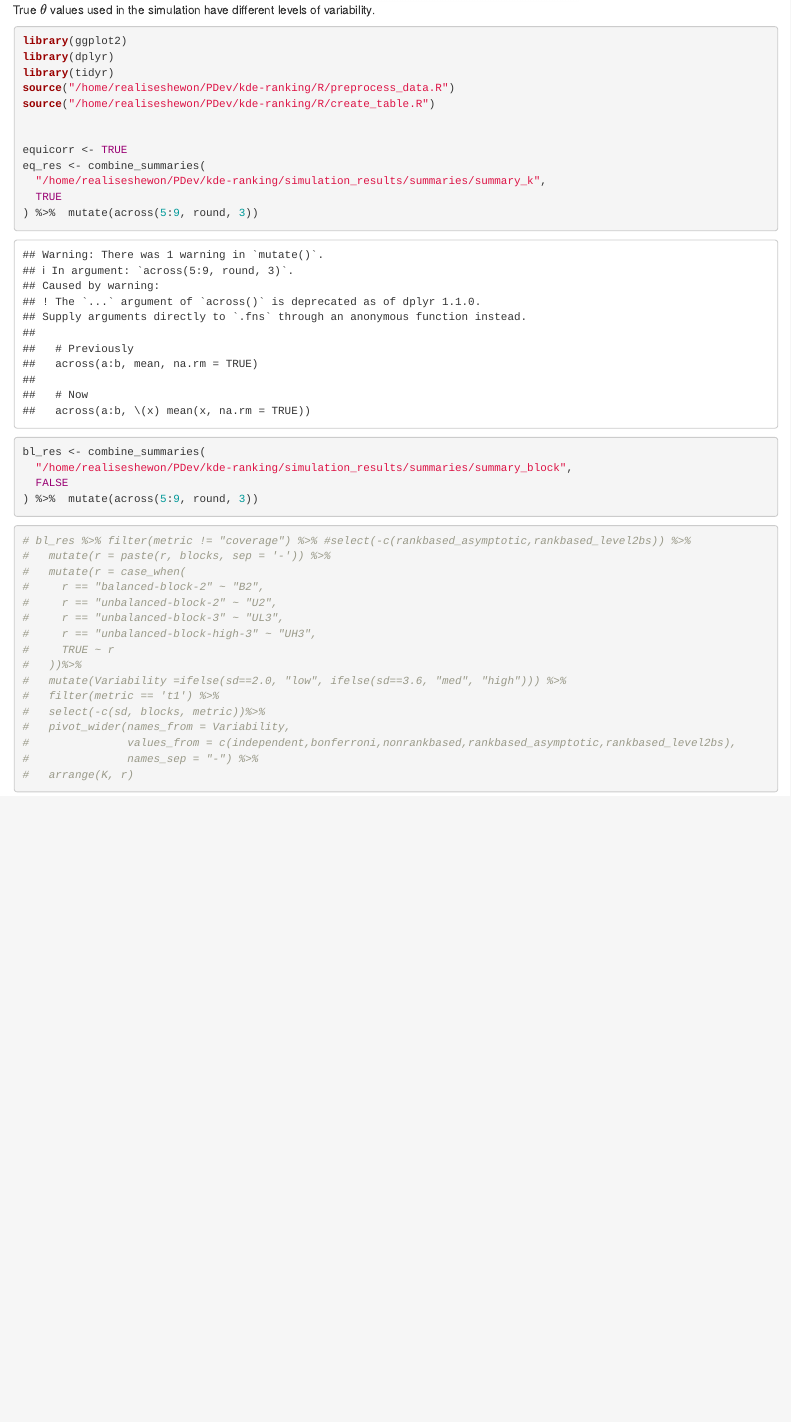
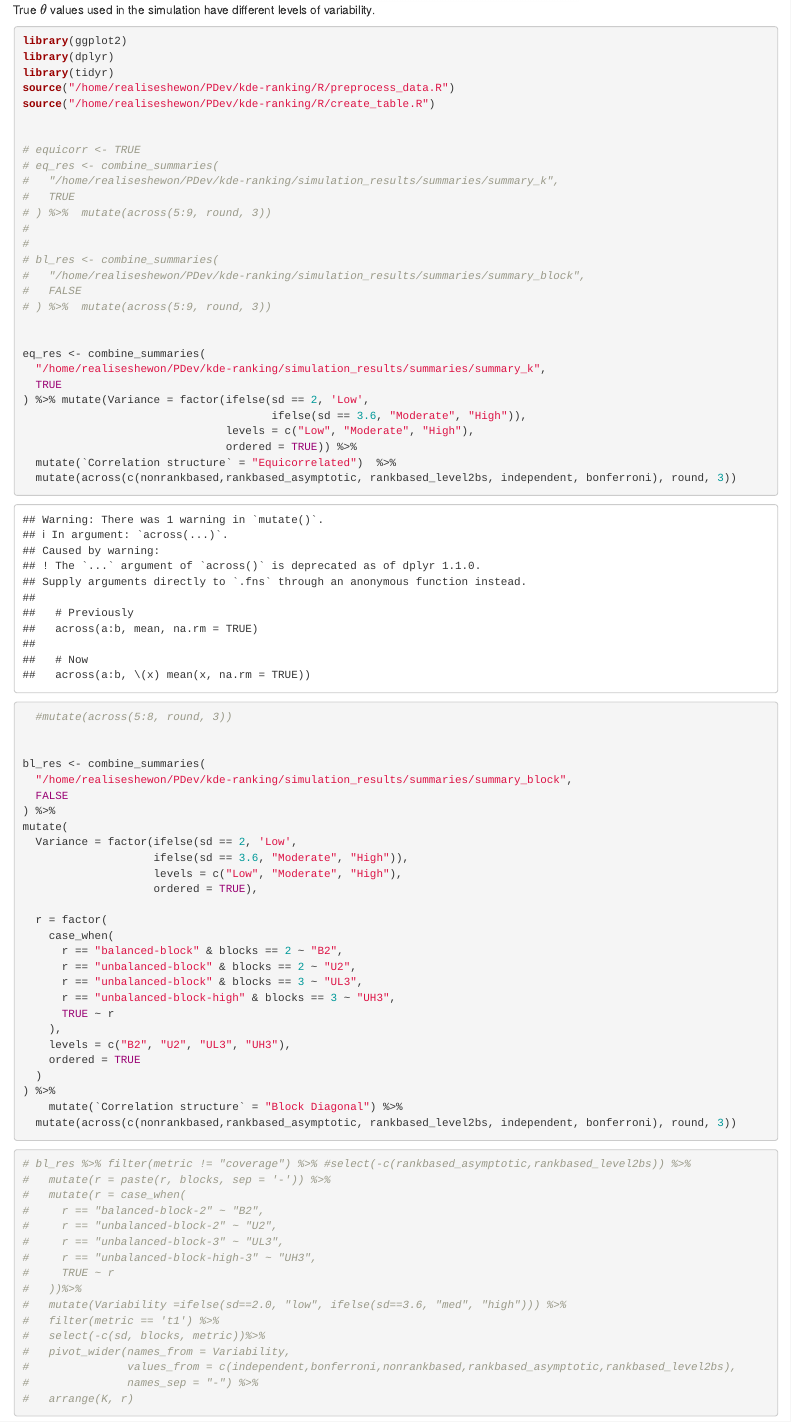
Before and after one commit to ShaineRosewel/ranking-project, an R Markdown document (writeup/child/06_appendix.Rmd): the page in a window 1100 px wide, from 960 px down. Rendered offline with R 4.5, knitr and Pandoc, with nearby package versions; some code elsewhere in the file could not run offline.

Commit message:
Update starting data

````diff
--- a/writeup/child/06_appendix.Rmd
+++ b/writeup/child/06_appendix.Rmd
@@ -35,17 +35,55 @@ source("/home/realiseshewon/PDev/kde-ranking/R/preprocess_data.R")
 source("/home/realiseshewon/PDev/kde-ranking/R/create_table.R")
 
 
-equicorr <- TRUE
+# equicorr <- TRUE
+# eq_res <- combine_summaries(
+#   "/home/realiseshewon/PDev/kde-ranking/simulation_results/summaries/summary_k",
+#   TRUE
+# ) %>%  mutate(across(5:9, round, 3))
+#
+#
+# bl_res <- combine_summaries(
+#   "/home/realiseshewon/PDev/kde-ranking/simulation_results/summaries/summary_block",
+#   FALSE
+# ) %>%  mutate(across(5:9, round, 3))
+
+
 eq_res <- combine_summaries(
   "/home/realiseshewon/PDev/kde-ranking/simulation_results/summaries/summary_k",
   TRUE
-) %>%  mutate(across(5:9, round, 3))
+) %>% mutate(Variance = factor(ifelse(sd == 2, 'Low',
+                                      ifelse(sd == 3.6, "Moderate", "High")),
+                               levels = c("Low", "Moderate", "High"),
+                               ordered = TRUE)) %>%
+  mutate(`Correlation structure` = "Equicorrelated")  %>%
+  mutate(across(c(nonrankbased,rankbased_asymptotic, rankbased_level2bs, independent, bonferroni), round, 3))
+  #mutate(across(5:8, round, 3))
 
 
 bl_res <- combine_summaries(
   "/home/realiseshewon/PDev/kde-ranking/simulation_results/summaries/summary_block",
   FALSE
-) %>%  mutate(across(5:9, round, 3))
+) %>%
+mutate(
+  Variance = factor(ifelse(sd == 2, 'Low',
+                    ifelse(sd == 3.6, "Moderate", "High")),
+                    levels = c("Low", "Moderate", "High"),
+                    ordered = TRUE),
+
+  r = factor(
+    case_when(
+      r == "balanced-block" & blocks == 2 ~ "B2",
+      r == "unbalanced-block" & blocks == 2 ~ "U2",
+      r == "unbalanced-block" & blocks == 3 ~ "UL3",
+      r == "unbalanced-block-high" & blocks == 3 ~ "UH3",
+      TRUE ~ r
+    ),
+    levels = c("B2", "U2", "UL3", "UH3"),
+    ordered = TRUE
+  )
+) %>%
+    mutate(`Correlation structure` = "Block Diagonal") %>%
+  mutate(across(c(nonrankbased,rankbased_asymptotic, rankbased_level2bs, independent, bonferroni), round, 3))
 ```
 
 
````
